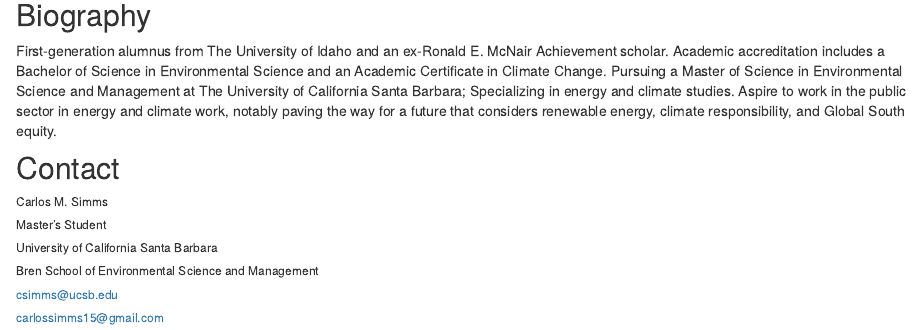
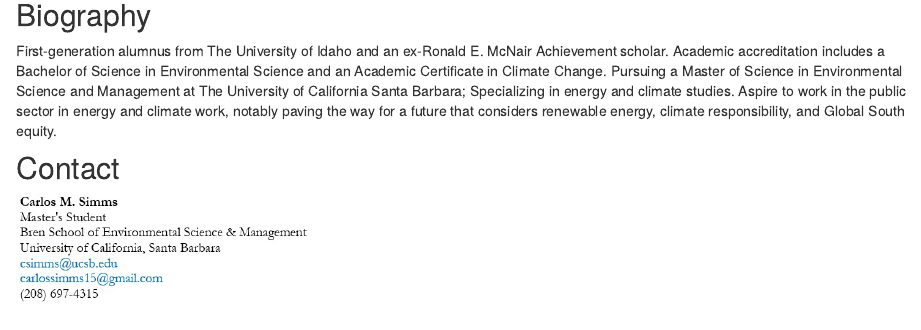
Before and after one commit to carlossimms/myportfolio, an R Markdown document (index.Rmd): the page in a window 1100 px wide, from 400 px down. Rendered offline with R 4.5, knitr and Pandoc, with nearby package versions; drawn as R Markdown's standard HTML page in place of the format the file asks for.

Commit message:
Added a picture of words because R sucks sometimes. :)

```diff
--- a/index.Rmd
+++ b/index.Rmd
@@ -19,9 +19,4 @@
 
 ## Contact
 
-###### Carlos M. Simms
-###### Master's Student
-###### University of California Santa Barbara
-###### Bren School of Environmental Science and Management
-###### csimms@ucsb.edu
-###### carlossimms15@gmail.com
+<img style="float: center; padding: 0px 10px 0px 0px;" src="simms_personal_info.jpg" width="300" height="110"/>
```
Also changed, not shown: docs/search.json, simms_personal_info.jpg (added), 2 other files.
